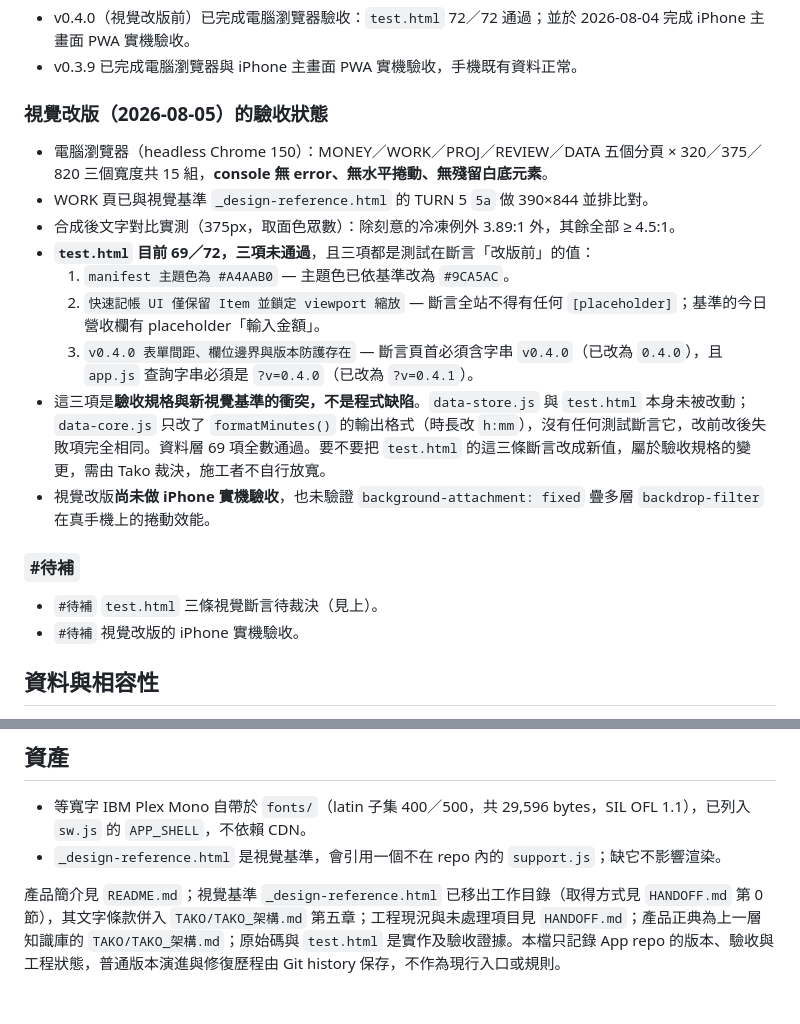
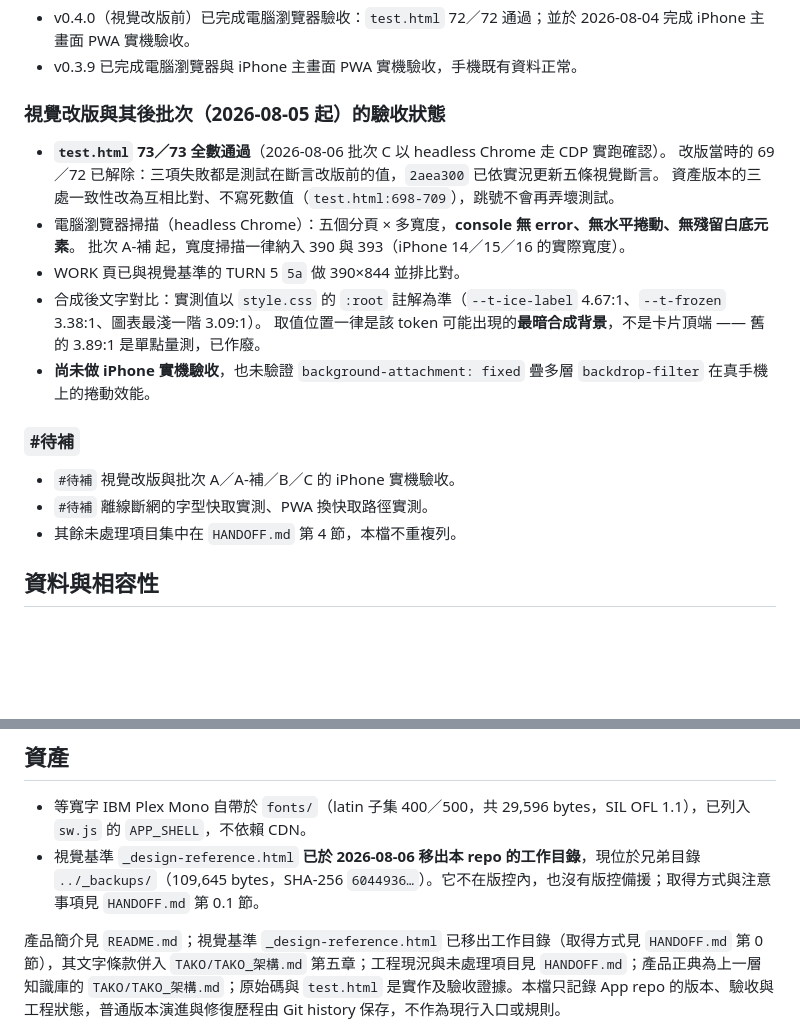
Before and after one commit to sowhereisthebread/life-calibration-pwa, a Markdown page: STATUS.md, 2 parts joined by grey strips. Rendered like a GitHub page; blank space fills up the shorter version.

Commit message:
docs: 交叉引用全掃修正 STATUS.md 的過期驗收敘述
全掃 131 條（README／STATUS／DEPLOY／HANDOFF／TAKO_架構／TAKO_專案入口
的檔案路徑、章節編號與具名段落引用），失效 0。

掃描過程發現 STATUS.md 的驗收段落已與實況不符，一併修正：
- 「test.html 目前 69／72，三項未通過」→ 實跑 73／73 全綠（2aea300 已更新斷言）
- 冷凍對比 3.89:1 → 以 style.css :root 註解為準的 3.38:1（取最暗合成背景）
- 寬度掃描 320／375／820 → 補記 A-補 起一律納入 390 與 393
- 資產段仍把 _design-reference.html 列為 repo 資產 → 改成已移出與新位置
- 兩條已解除的 #待補 移除，其餘未處理項目統一指向 HANDOFF.md 第 4 節

Co-Authored-By: Claude Opus 5 <noreply@anthropic.com>

```diff
--- a/STATUS.md
+++ b/STATUS.md
@@ -19,22 +19,23 @@
 - v0.4.0（視覺改版前）已完成電腦瀏覽器驗收：`test.html` 72／72 通過；並於 2026-08-04 完成 iPhone 主畫面 PWA 實機驗收。
 - v0.3.9 已完成電腦瀏覽器與 iPhone 主畫面 PWA 實機驗收，手機既有資料正常。
 
-### 視覺改版（2026-08-05）的驗收狀態
+### 視覺改版與其後批次（2026-08-05 起）的驗收狀態
 
-- 電腦瀏覽器（headless Chrome 150）：MONEY／WORK／PROJ／REVIEW／DATA 五個分頁 × 320／375／820 三個寬度共 15 組，**console 無 error、無水平捲動、無殘留白底元素**。
-- WORK 頁已與視覺基準 `_design-reference.html` 的 TURN 5 `5a` 做 390×844 並排比對。
-- 合成後文字對比實測（375px，取面色眾數）：除刻意的冷凍例外 3.89:1 外，其餘全部 ≥ 4.5:1。
-- **`test.html` 目前 69／72，三項未通過**，且三項都是測試在斷言「改版前」的值：
-  1. `manifest 主題色為 #A4AAB0` — 主題色已依基準改為 `#9CA5AC`。
-  2. `快速記帳 UI 僅保留 Item 並鎖定 viewport 縮放` — 斷言全站不得有任何 `[placeholder]`；基準的今日營收欄有 placeholder「輸入金額」。
-  3. `v0.4.0 表單間距、欄位邊界與版本防護存在` — 斷言頁首必須含字串 `v0.4.0`（已改為 `0.4.0`），且 `app.js` 查詢字串必須是 `?v=0.4.0`（已改為 `?v=0.4.1`）。
-- 這三項是**驗收規格與新視覺基準的衝突，不是程式缺陷**。`data-store.js` 與 `test.html` 本身未被改動；`data-core.js` 只改了 `formatMinutes()` 的輸出格式（時長改 `h:mm`），沒有任何測試斷言它，改前改後失敗項完全相同。資料層 69 項全數通過。要不要把 `test.html` 的這三條斷言改成新值，屬於驗收規格的變更，需由 Tako 裁決，施工者不自行放寬。
-- 視覺改版**尚未做 iPhone 實機驗收**，也未驗證 `background-attachment: fixed` 疊多層 `backdrop-filter` 在真手機上的捲動效能。
+- **`test.html` 73／73 全數通過**（2026-08-06 批次 C 以 headless Chrome 走 CDP 實跑確認）。
+  改版當時的 69／72 已解除：三項失敗都是測試在斷言改版前的值，`2aea300` 已依實況更新五條視覺斷言。
+  資產版本的三處一致性改為互相比對、不寫死數值（`test.html:698-709`），跳號不會再弄壞測試。
+- 電腦瀏覽器掃描（headless Chrome）：五個分頁 × 多寬度，**console 無 error、無水平捲動、無殘留白底元素**。
+  批次 A-補 起，寬度掃描一律納入 390 與 393（iPhone 14／15／16 的實際寬度）。
+- WORK 頁已與視覺基準的 TURN 5 `5a` 做 390×844 並排比對。
+- 合成後文字對比：實測值以 `style.css` 的 `:root` 註解為準（`--t-ice-label` 4.67:1、`--t-frozen` 3.38:1、圖表最淺一階 3.09:1）。
+  取值位置一律是該 token 可能出現的**最暗合成背景**，不是卡片頂端 —— 舊的 3.89:1 是單點量測，已作廢。
+- **尚未做 iPhone 實機驗收**，也未驗證 `background-attachment: fixed` 疊多層 `backdrop-filter` 在真手機上的捲動效能。
 
 ### `#待補`
 
-- `#待補` `test.html` 三條視覺斷言待裁決（見上）。
-- `#待補` 視覺改版的 iPhone 實機驗收。
+- `#待補` 視覺改版與批次 A／A-補／B／C 的 iPhone 實機驗收。
+- `#待補` 離線斷網的字型快取實測、PWA 換快取路徑實測。
+- 其餘未處理項目集中在 `HANDOFF.md` 第 4 節，本檔不重複列。
 
 ## 資料與相容性
 
@@ -48,6 +49,6 @@
 ## 資產
 
 - 等寬字 IBM Plex Mono 自帶於 `fonts/`（latin 子集 400／500，共 29,596 bytes，SIL OFL 1.1），已列入 `sw.js` 的 `APP_SHELL`，不依賴 CDN。
-- `_design-reference.html` 是視覺基準，會引用一個不在 repo 內的 `support.js`；缺它不影響渲染。
+- 視覺基準 `_design-reference.html` **已於 2026-08-06 移出本 repo 的工作目錄**，現位於兄弟目錄 `../_backups/`（109,645 bytes，SHA-256 `6044936…`）。它不在版控內，也沒有版控備援；取得方式與注意事項見 `HANDOFF.md` 第 0.1 節。
 
 產品簡介見 `README.md`；視覺基準 `_design-reference.html` 已移出工作目錄（取得方式見 `HANDOFF.md` 第 0 節），其文字條款併入 `TAKO/TAKO_架構.md` 第五章；工程現況與未處理項目見 `HANDOFF.md`；產品正典為上一層知識庫的 `TAKO/TAKO_架構.md`；原始碼與 `test.html` 是實作及驗收證據。本檔只記錄 App repo 的版本、驗收與工程狀態，普通版本演進與修復歷程由 Git history 保存，不作為現行入口或規則。
```
Also changed, not shown: other parts of STATUS.md (+1 -1 lines).
